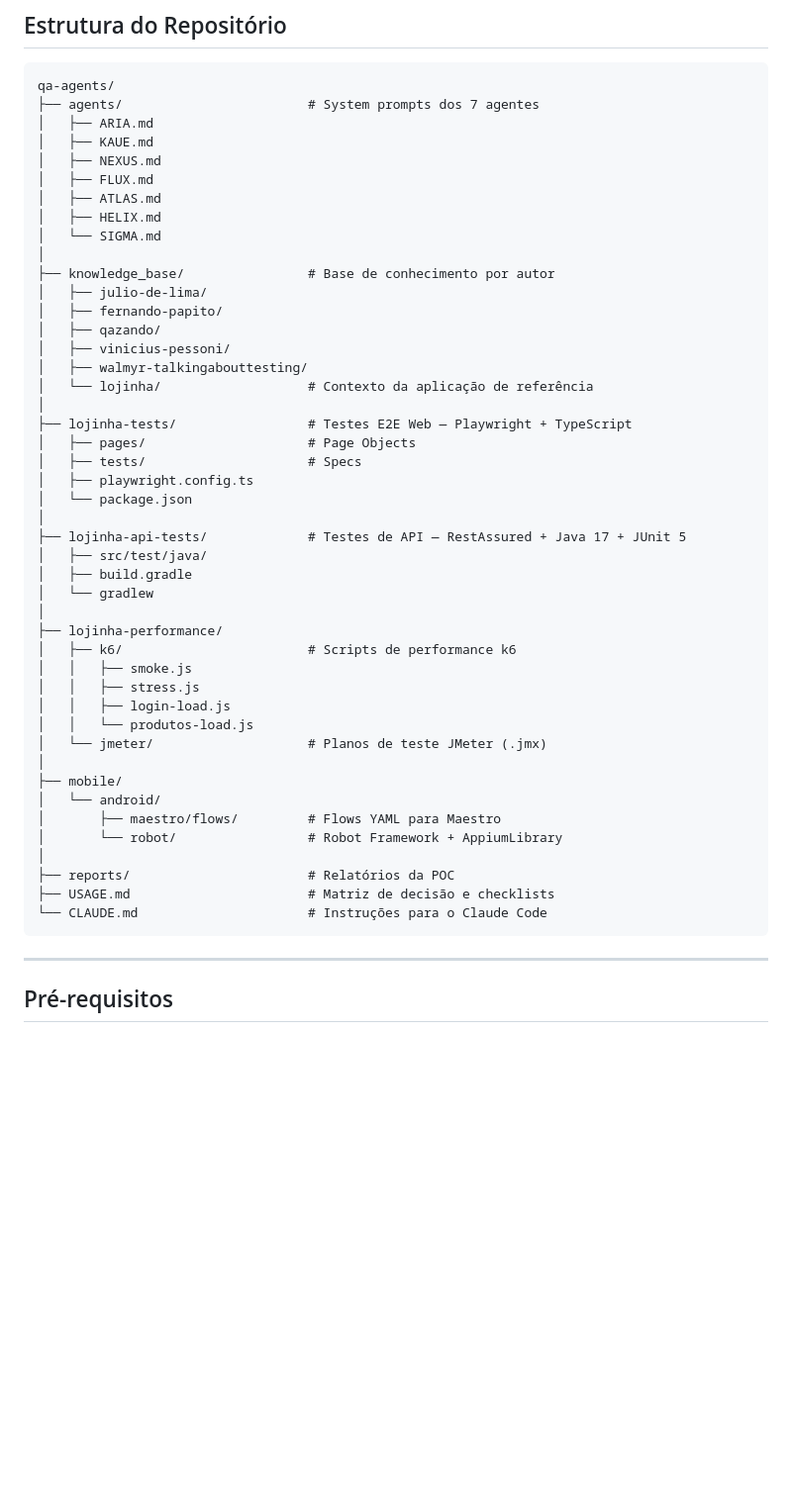
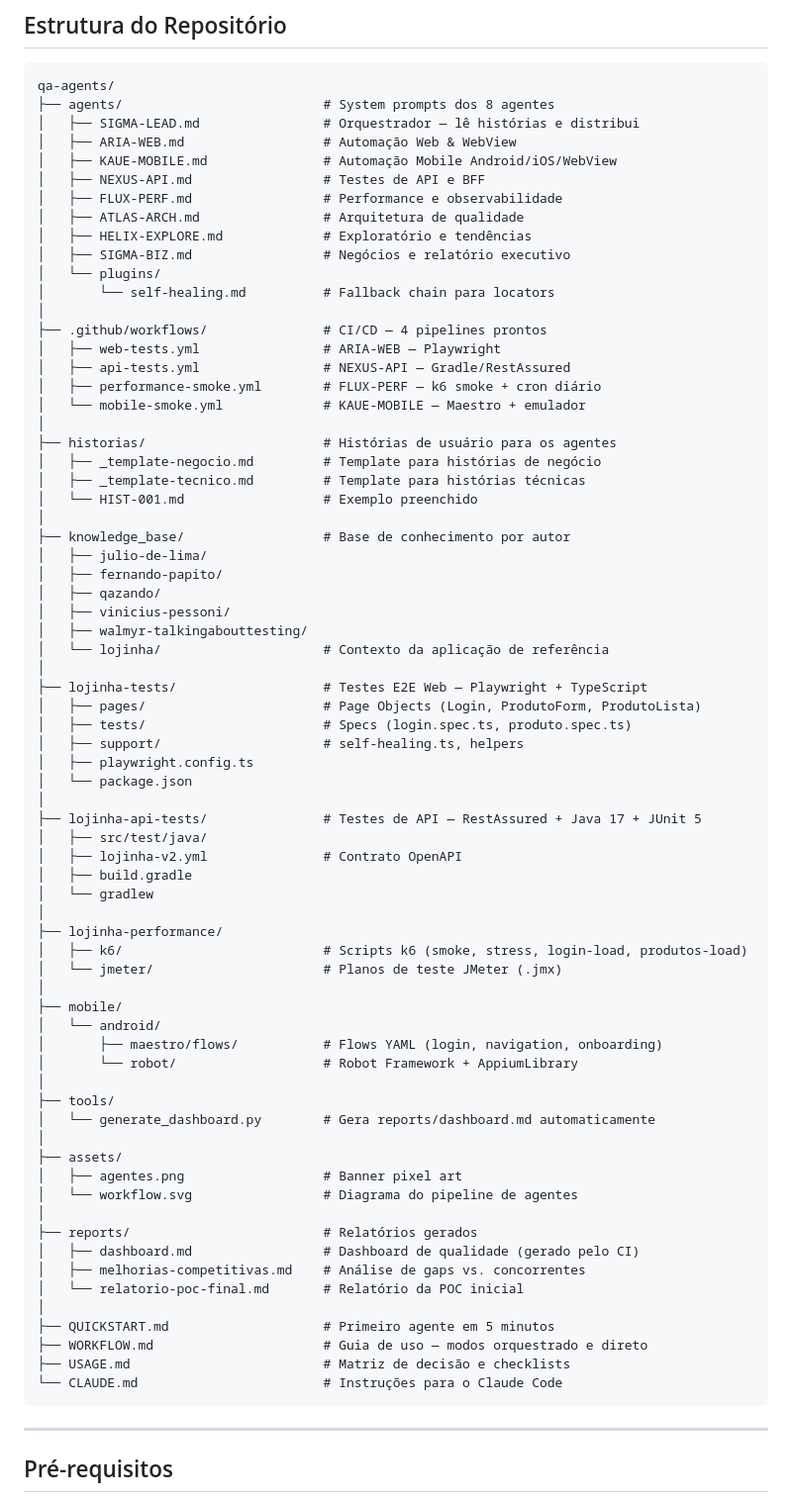
Before and after one commit to Rocha29/qas-agentes, a Markdown page: README.md, the part around one of its changes. Shown at 99% size. Drawn GitHub-style; blank space fills up the shorter version.

Commit message:
docs: add CI badges and update folder structure in README
Co-Authored-By: Claude Sonnet 4.6 <noreply@anthropic.com>

````diff
--- a/README.md
+++ b/README.md
@@ -289,50 +304,75 @@ Os prompts dos agentes são fundamentados no conteúdo de cinco referências bra
 
 ```
 qa-agents/
-├── agents/                        # System prompts dos 7 agentes
-│   ├── ARIA.md
-│   ├── KAUE.md
-│   ├── NEXUS.md
-│   ├── FLUX.md
-│   ├── ATLAS.md
-│   ├── HELIX.md
-│   └── SIGMA.md
+├── agents/                          # System prompts dos 8 agentes
+│   ├── SIGMA-LEAD.md                # Orquestrador — lê histórias e distribui
+│   ├── ARIA-WEB.md                  # Automação Web & WebView
+│   ├── KAUE-MOBILE.md               # Automação Mobile Android/iOS/WebView
+│   ├── NEXUS-API.md                 # Testes de API e BFF
+│   ├── FLUX-PERF.md                 # Performance e observabilidade
+│   ├── ATLAS-ARCH.md                # Arquitetura de qualidade
+│   ├── HELIX-EXPLORE.md             # Exploratório e tendências
+│   ├── SIGMA-BIZ.md                 # Negócios e relatório executivo
+│   └── plugins/
+│       └── self-healing.md          # Fallback chain para locators
 │
-├── knowledge_base/                # Base de conhecimento por autor
+├── .github/workflows/               # CI/CD — 4 pipelines prontos
+│   ├── web-tests.yml                # ARIA-WEB — Playwright
+│   ├── api-tests.yml                # NEXUS-API — Gradle/RestAssured
+│   ├── performance-smoke.yml        # FLUX-PERF — k6 smoke + cron diário
+│   └── mobile-smoke.yml             # KAUE-MOBILE — Maestro + emulador
+│
+├── historias/                       # Histórias de usuário para os agentes
+│   ├── _template-negocio.md         # Template para histórias de negócio
+│   ├── _template-tecnico.md         # Template para histórias técnicas
+│   └── HIST-001.md                  # Exemplo preenchido
+│
+├── knowledge_base/                  # Base de conhecimento por autor
 │   ├── julio-de-lima/
 │   ├── fernando-papito/
 │   ├── qazando/
 │   ├── vinicius-pessoni/
 │   ├── walmyr-talkingabouttesting/
-│   └── lojinha/                   # Contexto da aplicação de referência
+│   └── lojinha/                     # Contexto da aplicação de referência
 │
-├── lojinha-tests/                 # Testes E2E Web — Playwright + TypeScript
-│   ├── pages/                     # Page Objects
-│   ├── tests/                     # Specs
+├── lojinha-tests/                   # Testes E2E Web — Playwright + TypeScript
+│   ├── pages/                       # Page Objects (Login, ProdutoForm, ProdutoLista)
+│   ├── tests/                       # Specs (login.spec.ts, produto.spec.ts)
+│   ├── support/                     # self-healing.ts, helpers
 │   ├── playwright.config.ts
 │   └── package.json
 │
-├── lojinha-api-tests/             # Testes de API — RestAssured + Java 17 + JUnit 5
+├── lojinha-api-tests/               # Testes de API — RestAssured + Java 17 + JUnit 5
 │   ├── src/test/java/
+│   ├── lojinha-v2.yml               # Contrato OpenAPI
 │   ├── build.gradle
 │   └── gradlew
 │
 ├── lojinha-performance/
-│   ├── k6/                        # Scripts de performance k6
-│   │   ├── smoke.js
-│   │   ├── stress.js
-│   │   ├── login-load.js
-│   │   └── produtos-load.js
-│   └── jmeter/                    # Planos de teste JMeter (.jmx)
+│   ├── k6/                          # Scripts k6 (smoke, stress, login-load, produtos-load)
+│   └── jmeter/                      # Planos de teste JMeter (.jmx)
 │
 ├── mobile/
 │   └── android/
-│       ├── maestro/flows/         # Flows YAML para Maestro
-│       └── robot/                 # Robot Framework + AppiumLibrary
+│       ├── maestro/flows/           # Flows YAML (login, navigation, onboarding)
+│       └── robot/                   # Robot Framework + AppiumLibrary
 │
-├── reports/                       # Relatórios da POC
-├── USAGE.md                       # Matriz de decisão e checklists
-└── CLAUDE.md                      # Instruções para o Claude Code
+├── tools/
+│   └── generate_dashboard.py        # Gera reports/dashboard.md automaticamente
+│
+├── assets/
+│   ├── agentes.png                  # Banner pixel art
+│   └── workflow.svg                 # Diagrama do pipeline de agentes
+│
+├── reports/                         # Relatórios gerados
+│   ├── dashboard.md                 # Dashboard de qualidade (gerado pelo CI)
+│   ├── melhorias-competitivas.md    # Análise de gaps vs. concorrentes
+│   └── relatorio-poc-final.md       # Relatório da POC inicial
+│
+├── QUICKSTART.md                    # Primeiro agente em 5 minutos
+├── WORKFLOW.md                      # Guia de uso — modos orquestrado e direto
+├── USAGE.md                         # Matriz de decisão e checklists
+└── CLAUDE.md                        # Instruções para o Claude Code
 ```
 
 ---
````
Also changed, not shown: other parts of README.md (+15 -0 lines).
